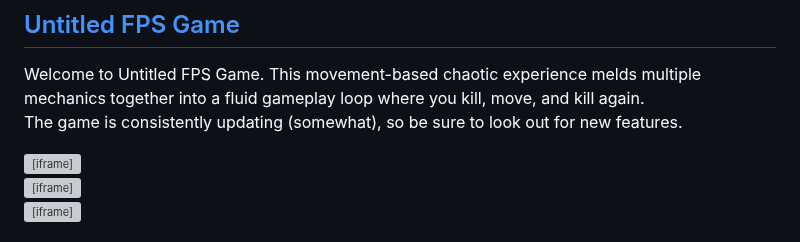
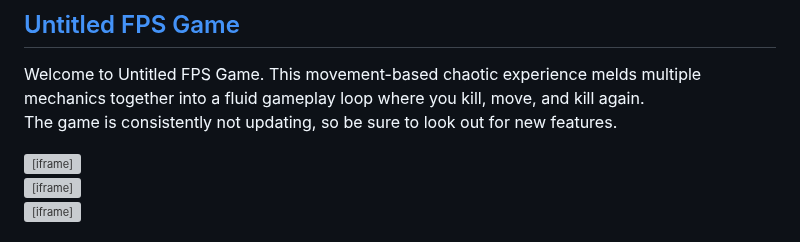
Before and after one commit to fishy-studioz/fishystudioz.net, a Markdown page: src/projects.md, the part around the change. Drawn GitHub-style; grey boxes are pictures that could not be loaded.

```diff
--- a/src/projects.md
+++ b/src/projects.md
@@ -63,7 +63,7 @@ Join the game's Discord server on the right side of the page or follow CharSiewG
 
 ## [Untitled FPS Game](https://www.roblox.com/games/9541558008)
 Welcome to Untitled FPS Game. This movement-based chaotic experience melds multiple mechanics together into a fluid gameplay loop where you kill, move, and kill again.<br>
-The game is consistently updating (somewhat), so be sure to look out for new features.
+The game is consistently not updating, so be sure to look out for new features.
 <iframe width="560" height="315" src="https://www.youtube.com/embed/w5snscTV9Jo?si=xa40DuyVc5KQfnO5" title="YouTube video player" frameborder="0" allow="accelerometer; autoplay; clipboard-write; encrypted-media; gyroscope; picture-in-picture; web-share" referrerpolicy="strict-origin-when-cross-origin" allowfullscreen></iframe><br>
 <iframe width="560" height="315" src="https://www.youtube.com/embed/-Ak9i4CH4yo?si=azyIl0sT2cSpKrqd" title="YouTube video player" frameborder="0" allow="accelerometer; autoplay; clipboard-write; encrypted-media; gyroscope; picture-in-picture; web-share" referrerpolicy="strict-origin-when-cross-origin" allowfullscreen></iframe><br>
 <iframe width="560" height="315" src="https://www.youtube.com/embed/odj9vMEYlFE?si=fnFKjUosQuiQOafM" title="YouTube video player" frameborder="0" allow="accelerometer; autoplay; clipboard-write; encrypted-media; gyroscope; picture-in-picture; web-share" referrerpolicy="strict-origin-when-cross-origin" allowfullscreen></iframe><br><br><br><br>
```
